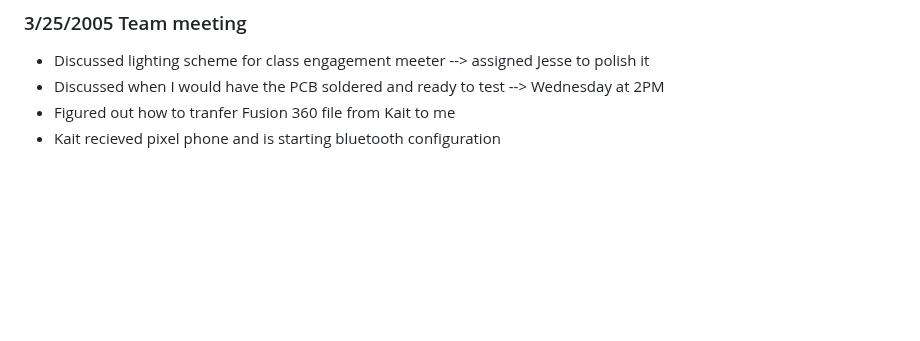
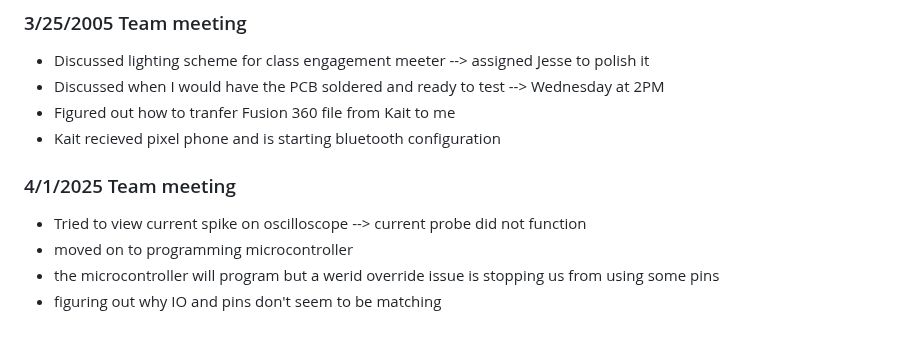
Before and after one commit to Kgo222/ClassroomClarity, a Markdown page: notebooks/maddie/README.md, the part around the change. Drawn GitHub-style; blank space fills up the shorter version.

```diff
--- a/notebooks/maddie/README.md
+++ b/notebooks/maddie/README.md
@@ -133,3 +133,9 @@ Discussed how the physical deisign of the hub casing should look.
 - Discussed when I would have the PCB soldered and ready to test --> Wednesday at 2PM
 - Figured out how to tranfer Fusion 360 file from Kait to me
 - Kait recieved pixel phone and is starting bluetooth configuration
+
+### 4/1/2025 Team meeting
+- Tried to view current spike on oscilloscope --> current probe did not function
+- moved on to programming microcontroller
+- the microcontroller will program but a werid override issue is stopping us from using some pins
+- figuring out why IO and pins don't seem to be matching
```
